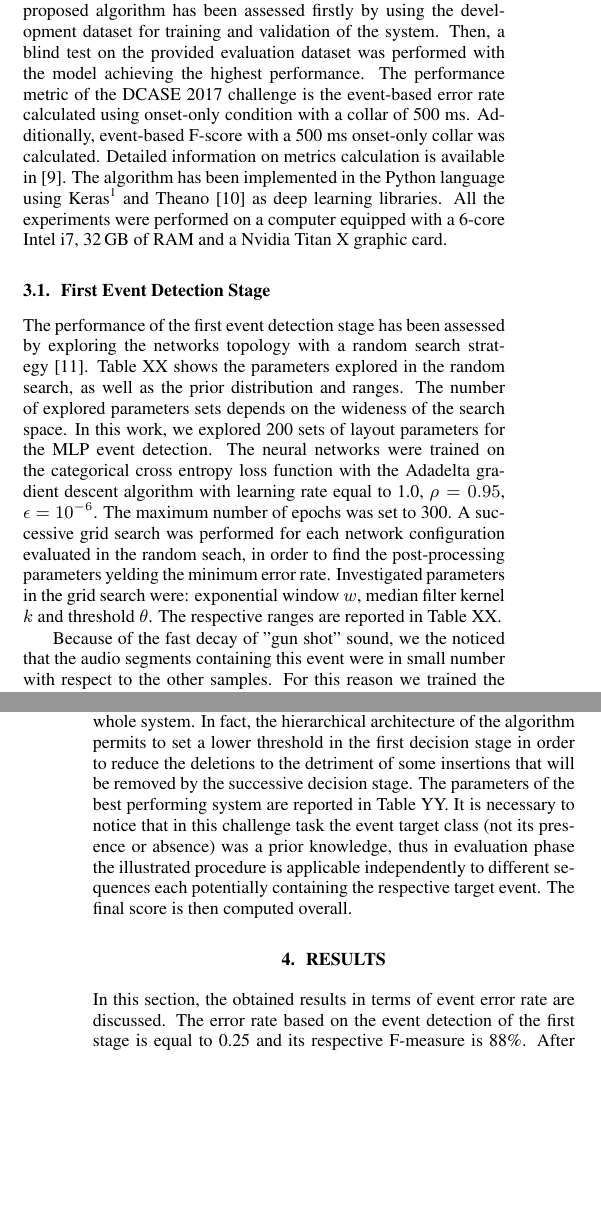
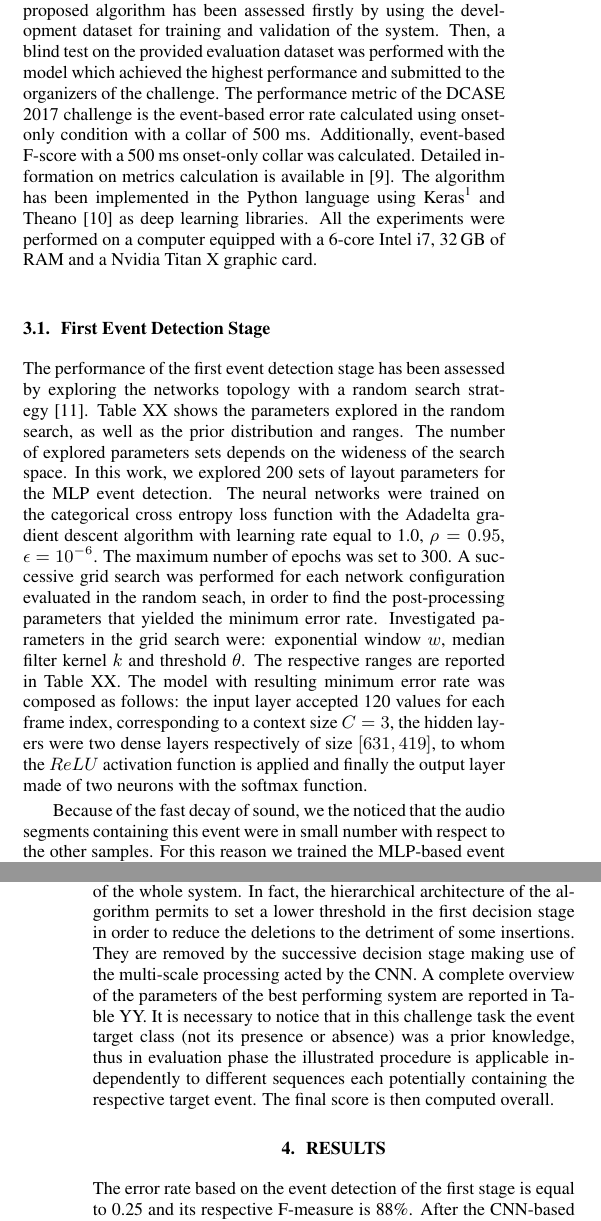
Before and after one commit to fio710/DCASE2017-Papero, a LaTeX paper (Dcase2017_task2_tech_report.tex): two parts of the columns of pages 2 and 3 of 3 before the commit and two parts of the columns of pages 2 and 3 of 4 after it, joined at a grey line, cut so that both start at the same text, the shorter picture padded with empty space. Compiled offline with pdfLaTeX.

Commit message:
rilettura 3-4-5

```diff
--- a/Dcase2017_task2_tech_report.tex
+++ b/Dcase2017_task2_tech_report.tex
@@ -134,7 +135,7 @@ the first frame of the contiguous block resulting to have the highest network ou
 
 \section{Experimental Set-Up}
 \label{sec:experiment}
-According to the DCASE 2017 guidelines, the performance of the proposed algorithm has been assessed firstly by using the development dataset for training and validation of the system. Then, a blind test on the provided evaluation dataset was performed with the model achieving the highest performance. The performance metric of the DCASE 2017 challenge is the event-based error rate calculated using onset-only condition with a collar of 500 ms. Additionally, event-based F-score with a 500 ms onset-only collar was calculated. Detailed information on metrics calculation is available in \cite{Mesaros2016_MDPI}. The algorithm has been implemented in the Python language using Keras\footnote{https://keras.io/} and Theano \cite{Theano2016short} as deep learning libraries. All the experiments were performed on a computer equipped with a 6-core Intel i7, 32\,GB of RAM and a Nvidia Titan X graphic card.
+According to the DCASE 2017 guidelines, the performance of the proposed algorithm has been assessed firstly by using the development dataset for training and validation of the system. Then, a blind test on the provided evaluation dataset was performed with the model which achieved the highest performance and submitted to the organizers of the challenge. The performance metric of the DCASE 2017 challenge is the event-based error rate calculated using onset-only condition with a collar of 500 ms. Additionally, event-based F-score with a 500 ms onset-only collar was calculated. Detailed information on metrics calculation is available in \cite{Mesaros2016_MDPI}. The algorithm has been implemented in the Python language using Keras\footnote{https://keras.io/} and Theano \cite{Theano2016short} as deep learning libraries. All the experiments were performed on a computer equipped with a 6-core Intel i7, 32\,GB of RAM and a Nvidia Titan X graphic card.
 
 \subsection{First Event Detection Stage}
 %random search per la ricerca di parametri di layout della rete NN: validation split del dcase
@@ -142,11 +143,11 @@ According to the DCASE 2017 guidelines, the performance of the proposed algorith
 %E' stata selezionata la rete che ha ottenuto l' ER più basso
 %La rete selezionata è stata trainata nuovamente con aggiungendo al trainset delle sequenze  contenente gunshot per bilanciare i secondi di materiale degli eventi
 The performance of the first event detection stage has been assessed by exploring the networks topology with a random search strategy \cite{bergstra2012random}. Table XX shows the parameters explored in the random search, as well as the prior distribution and ranges. The
-number of explored parameters sets depends on the wideness of the search space. In this work, we explored 200 sets of layout parameters for the MLP event detection. The neural networks were trained on the categorical cross entropy loss function with the Adadelta gradient descent algorithm with learning rate equal to 1.0, $\rho=0.95$, $\epsilon=10^{-6}$. The maximum number of epochs was set to 300. A successive grid search was performed for each network configuration evaluated in the random seach, in order to find the post-processing parameters yelding the minimum error rate. Investigated parameters in the grid search were: exponential window $w$, median filter kernel $k$ and threshold $\theta$. The respective ranges are reported in Table XX.
+number of explored parameters sets depends on the wideness of the search space. In this work, we explored 200 sets of layout parameters for the MLP event detection. The neural networks were trained on the categorical cross entropy loss function with the Adadelta gradient descent algorithm with learning rate equal to 1.0, $\rho=0.95$, $\epsilon=10^{-6}$. The maximum number of epochs was set to 300. A successive grid search was performed for each network configuration evaluated in the random seach, in order to find the post-processing parameters that yielded the minimum error rate. Investigated parameters in the grid search were: exponential window $w$, median filter kernel $k$ and threshold $\theta$. The respective ranges are reported in Table XX. The model with resulting minimum error rate was composed as follows: the input layer accepted 120 values for each frame index, corresponding to a context size $C=3$, the hidden layers were two dense layers respectively of size $[631,419]$, to whom the $ReLU$ activation function is applied and finally the output layer made of two neurons with the softmax function.
 
 %TODO: add table with random search parameters and distributions + gridsearch ranges
-Because of the fast decay of "gun shot" sound, we the noticed that the audio segments containing this event were in small number with respect to the other samples. For this reason we trained the event detector MLP obtained from the random seach with an extended dataset, including 500 newly generated mixtures containing the "gun shot" sound event.
-At the end of the validation stage of the system the trained once again the neural network including all the mixtures in the development dataset furnished with the DCASE 2017 challenge package and the aforementioned 500 newly generated containing the "gun shot" sound event for a total of 3487 audio sequences.
+Because of the fast decay of  sound, we the noticed that the audio segments containing this event were in small number with respect to the other samples. For this reason we trained the MLP-based event detector obtained from the random seach with an extended dataset, including 500 newly generated mixtures containing the ``gun shot'' sound event.
+At the end of the validation stage of the system the trained once again the neural network including all the mixtures in the development dataset furnished with the DCASE 2017 challenge package and the aforementioned 500 newly generated containing the ``gun shot'' sound event for a total of 3487 audio sequences.
 
 \subsection{Multiscaled Refinement Decision Stage}
 %Per trainare la cnn abbiamo data in ingresso alla prima rete delle sequenze audio di solo bck. Gli eventi selezionati da questa rete rappresentano il materiale di training
@@ -167,4 +167,5 @@ To design the best CNN model for our purposes, from the dataset composed as desc
-Once the best performing models were found, during the validation stage we performed a fine tuning of the post processing parameters of the event detection MLP in order to assess the performance of the whole system. In fact, the hierarchical architecture of the algorithm permits to set a lower threshold in the first decision stage in order to reduce the deletions to the detriment of some insertions that will be removed by the successive decision stage. The parameters of the best performing system are reported in Table YY. It is necessary to notice that in this challenge task the event target class (not its presence or absence) was a prior knowledge, thus in evaluation phase the illustrated procedure is applicable independently to different sequences each potentially containing the respective target event. The final score is then computed overall.
+%Scelta th 0.20 invece c he 0.25: per favorile meno deletion a discapito delle insertion. La cnn pensa a eliminare le insertion classificandole come bck
+Once the best performing models were found, during the validation stage we performed a fine tuning of the post processing parameters of the MLP-based event detection in order to assess the performance of the whole system. In fact, the hierarchical architecture of the algorithm permits to set a lower threshold in the first decision stage in order to reduce the deletions to the detriment of some insertions. They are removed by the successive decision stage making use of the multi-scale processing acted by the CNN. A complete overview of the parameters of the best performing system are reported in Table YY. It is necessary to notice that in this challenge task the event target class (not its presence or absence) was a prior knowledge, thus in evaluation phase the illustrated procedure is applicable independently to different sequences each potentially containing the respective target event. The final score is then computed overall.
 \section{Results}
 \label{sec:results}
 %Error rate su base evento prima rete:
@@ -173,7 +174,8 @@ Once the best performing models were found, during the validation stage we perfo
 %Risultato finale 0.18 più report per classi ( evetuale discussio sui babycry che nn vengono classificati bene )
 %\label{sec:typestyle}
 %TODO DIEGO controlla score
-In this section, the obtained results in terms of event error rate are discussed. The error rate based on the event detection of the first stage is equal to 0.25 and its respective F-measure is 88\%. After the CNN-based refinement stage, the final overal error rate and F-measure are respectively equal to 0.18 and 90.9\%. With respect to the DCASE 2017 baseline system the improvement in terms of error rate reduction is equal to 0.35.  In table ZZ are reported the scores for the two stages of the proposed system and the baseline.
+%In this section, the obtained results in terms of event error rate are discussed.
+The error rate based on the event detection of the first stage is equal to 0.25 and its respective F-measure is 88\%. After the CNN-based refinement stage, the final overal error rate and F-measure are respectively equal to 0.18 and 90.9\%. With respect to the DCASE 2017 baseline system the improvement in terms of error rate reduction is equal to 0.35.  In table ZZ are reported the scores for the two stages of the proposed system and the baseline.
 
 \subsection{Real Scenario application}
 %Descrizione scenario reale: trainig cnn su 4 classi
```
Also changed, not shown: Dcase2017_task2_tech_report.tex (12 more changed lines).
